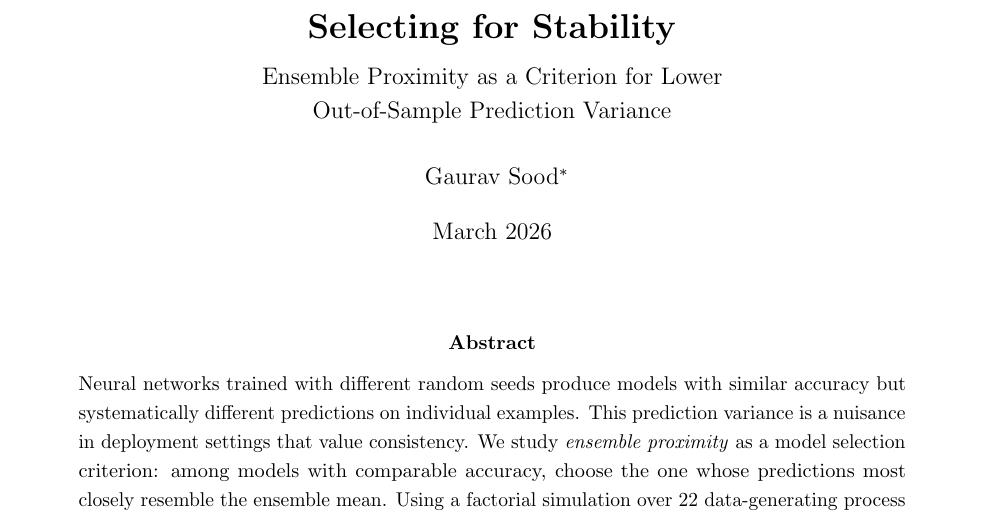
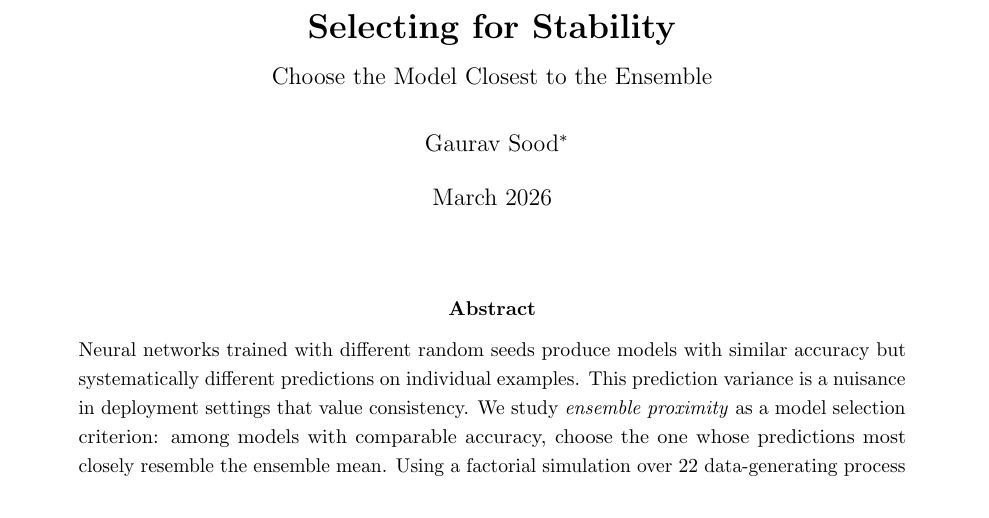
Before and after one commit to finite-sample/stable_selection, a LaTeX paper (ms/selecting_for_stability.tex): part of page 1 of 10, cut so that both start at the same text. Compiled offline with pdfLaTeX.

Commit message:
update title

```diff
--- a/ms/selecting_for_stability.tex
+++ b/ms/selecting_for_stability.tex
@@ -20,8 +20,7 @@
 }
 
 \title{\textbf{Selecting for Stability} \\[6pt]
-  \large Ensemble Proximity as a Criterion for Lower \\
-  Out-of-Sample Prediction Variance}
+  \large Choose the Model Closest to the Ensemble}
 \author{Gaurav Sood\thanks{Correspondence: \texttt{gsood.com}. Replication code: \texttt{reproduce.py}.}}
 \date{March 2026}
 
```
Also changed, not shown: ms/selecting_for_stability.pdf.
